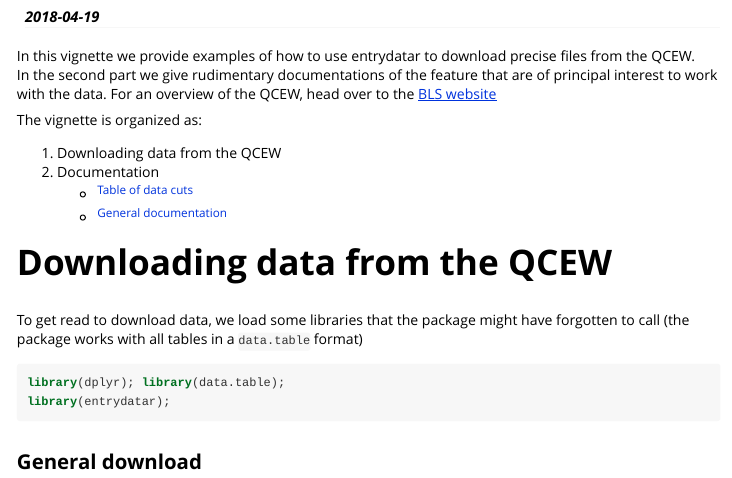
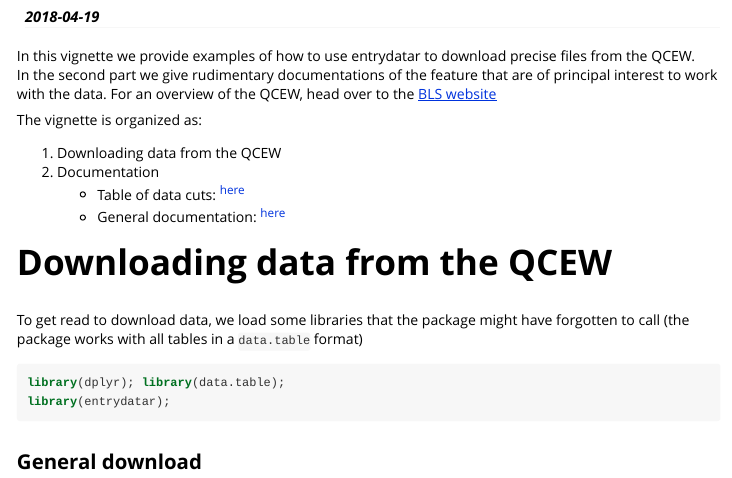
Before and after one commit to eloualiche/entrydatar, an R Markdown document (inst/doc/qcew.Rmd): the page in a window 1100 px wide, from 190 px down. The pictures show the output file inst/doc/qcew.html that the author committed with the source, opened offline; long lines of code are wrapped.

Commit message:
doc links

```diff
--- a/inst/doc/qcew.Rmd
+++ b/inst/doc/qcew.Rmd
@@ -29,8 +29,8 @@ The vignette is organized as:
 
 1. Downloading data from the QCEW
 2. Documentation
-   + <sup>[Table of data cuts](#tablecut)</sup>
-   + <sup>[General documentation](#generaldoc)</sup>
+   + Table of data cuts: <sup>[here](#tablecut)</sup>
+   + General documentation: <sup>[here](#generaldoc)</sup>
 
 
 
```
Also changed, not shown: vignettes/qcew.Rmd (+2 -2 lines), inst/doc/qcew.html.
